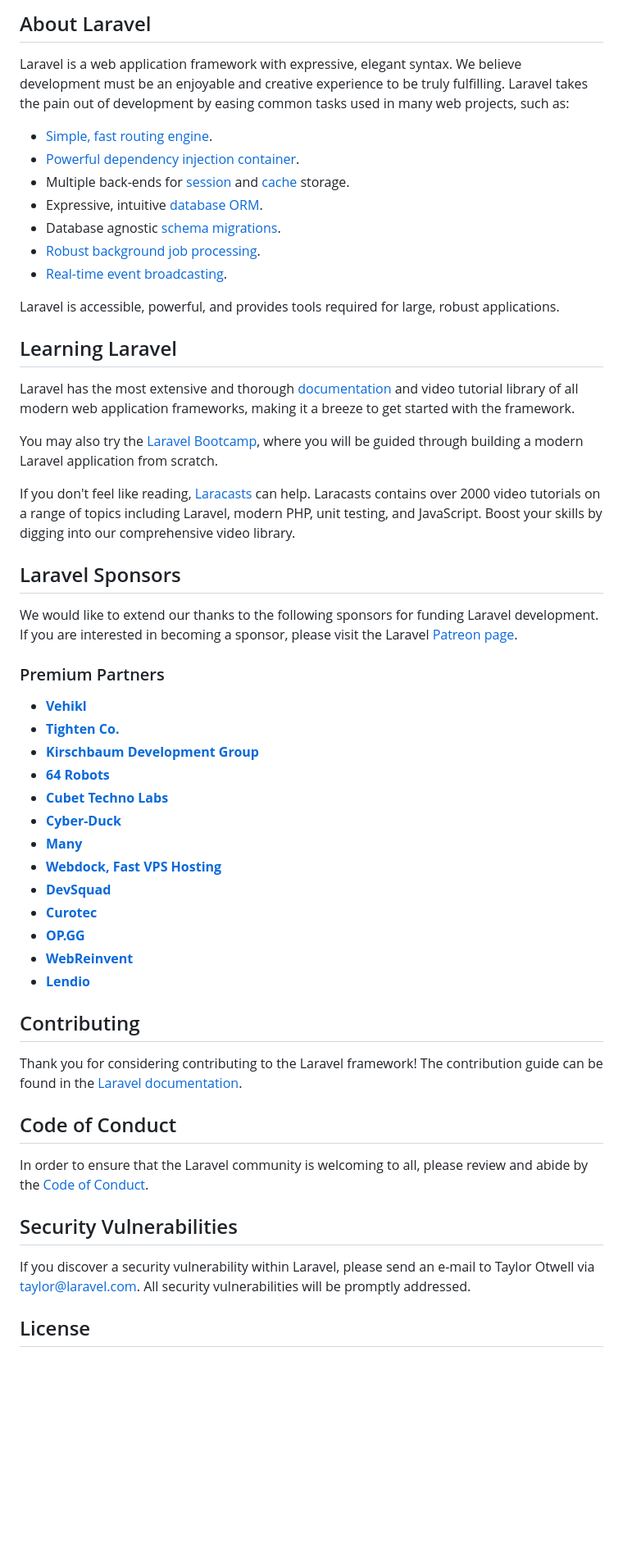
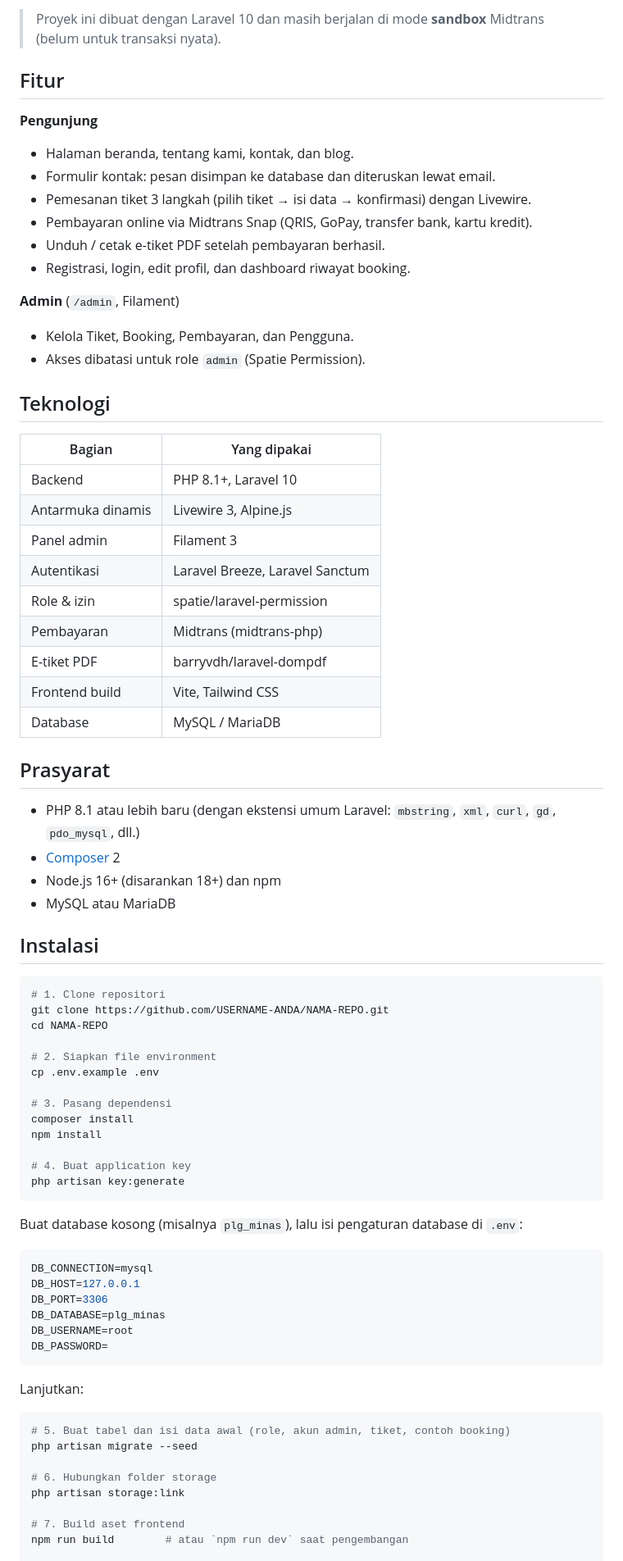
Before and after one commit to DanielNatanael/laravel-payment, a Markdown page: README.md, the part around one of its changes. Shown at 82% size. Rendered like a GitHub page; blank space fills up the shorter version.

Commit message:
Revise README for PLG Minas project details
Updated the README to reflect project details and features for PLG Minas, including installation instructions, ticket booking flow, and technology stack.

````diff
--- a/README.md
+++ b/README.md
@@ -9,57 +4,79 @@
 
-## About Laravel
+> Proyek ini dibuat dengan Laravel 10 dan masih berjalan di mode **sandbox** Midtrans (belum untuk transaksi nyata).
 
-Laravel is a web application framework with expressive, elegant syntax. We believe development must be an enjoyable and creative experience to be truly fulfilling. Laravel takes the pain out of development by easing common tasks used in many web projects, such as:
+## Fitur
 
-- [Simple, fast routing engine](https://laravel.com/docs/routing).
-- [Powerful dependency injection container](https://laravel.com/docs/container).
-- Multiple back-ends for [session](https://laravel.com/docs/session) and [cache](https://laravel.com/docs/cache) storage.
-- Expressive, intuitive [database ORM](https://laravel.com/docs/eloquent).
-- Database agnostic [schema migrations](https://laravel.com/docs/migrations).
-- [Robust background job processing](https://laravel.com/docs/queues).
-- [Real-time event broadcasting](https://laravel.com/docs/broadcasting).
+**Pengunjung**
+- Halaman beranda, tentang kami, kontak, dan blog.
+- Formulir kontak: pesan disimpan ke database dan diteruskan lewat email.
+- Pemesanan tiket 3 langkah (pilih tiket → isi data → konfirmasi) dengan Livewire.
+- Pembayaran online via Midtrans Snap (QRIS, GoPay, transfer bank, kartu kredit).
+- Unduh / cetak e-tiket PDF setelah pembayaran berhasil.
+- Registrasi, login, edit profil, dan dashboard riwayat booking.
 
-Laravel is accessible, powerful, and provides tools required for large, robust applications.
+**Admin** (`/admin`, Filament)
+- Kelola Tiket, Booking, Pembayaran, dan Pengguna.
+- Akses dibatasi untuk role `admin` (Spatie Permission).
 
-## Learning Laravel
+## Teknologi
 
-Laravel has the most extensive and thorough [documentation](https://laravel.com/docs) and video tutorial library of all modern web application frameworks, making it a breeze to get started with the framework.
+| Bagian | Yang dipakai |
+| --- | --- |
+| Backend | PHP 8.1+, Laravel 10 |
+| Antarmuka dinamis | Livewire 3, Alpine.js |
+| Panel admin | Filament 3 |
+| Autentikasi | Laravel Breeze, Laravel Sanctum |
+| Role & izin | spatie/laravel-permission |
+| Pembayaran | Midtrans (midtrans-php) |
+| E-tiket PDF | barryvdh/laravel-dompdf |
+| Frontend build | Vite, Tailwind CSS |
+| Database | MySQL / MariaDB |
 
-You may also try the [Laravel Bootcamp](https://bootcamp.laravel.com), where you will be guided through building a modern Laravel application from scratch.
+## Prasyarat
 
-If you don't feel like reading, [Laracasts](https://laracasts.com) can help. Laracasts contains over 2000 video tutorials on a range of topics including Laravel, modern PHP, unit testing, and JavaScript. Boost your skills by digging into our comprehensive video library.
+- PHP 8.1 atau lebih baru (dengan ekstensi umum Laravel: `mbstring`, `xml`, `curl`, `gd`, `pdo_mysql`, dll.)
+- [Composer](https://getcomposer.org/) 2
+- Node.js 16+ (disarankan 18+) dan npm
+- MySQL atau MariaDB
 
-## Laravel Sponsors
+## Instalasi
 
-We would like to extend our thanks to the following sponsors for funding Laravel development. If you are interested in becoming a sponsor, please visit the Laravel [Patreon page](https://patreon.com/taylorotwell).
+```bash
+# 1. Clone repositori
+git clone https://github.com/USERNAME-ANDA/NAMA-REPO.git
+cd NAMA-REPO
 
-### Premium Partners
+# 2. Siapkan file environment
+cp .env.example .env
 
-- **[Vehikl](https://vehikl.com/)**
-- **[Tighten Co.](https://tighten.co)**
-- **[Kirschbaum Development Group](https://kirschbaumdevelopment.com)**
-- **[64 Robots](https://64robots.com)**
-- **[Cubet Techno Labs](https://cubettech.com)**
-- **[Cyber-Duck](https://cyber-duck.co.uk)**
-- **[Many](https://www.many.co.uk)**
-- **[Webdock, Fast VPS Hosting](https://www.webdock.io/en)**
-- **[DevSquad](https://devsquad.com)**
-- **[Curotec](https://www.curotec.com/services/technologies/laravel/)**
-- **[OP.GG](https://op.gg)**
-- **[WebReinvent](https://webreinvent.com/?utm_source=laravel&utm_medium=github&utm_campaign=patreon-sponsors)**
-- **[Lendio](https://lendio.com)**
+# 3. Pasang dependensi
+composer install
+npm install
 
-## Contributing
+# 4. Buat application key
+php artisan key:generate
+```
 
-Thank you for considering contributing to the Laravel framework! The contribution guide can be found in the [Laravel documentation](https://laravel.com/docs/contributions).
+Buat database kosong (misalnya `plg_minas`), lalu isi pengaturan database di `.env`:
 
-## Code of Conduct
+```env
+DB_CONNECTION=mysql
+DB_HOST=127.0.0.1
+DB_PORT=3306
+DB_DATABASE=plg_minas
+DB_USERNAME=root
+DB_PASSWORD=
+```
 
-In order to ensure that the Laravel community is welcoming to all, please review and abide by the [Code of Conduct](https://laravel.com/docs/contributions#code-of-conduct).
+Lanjutkan:
 
-## Security Vulnerabilities
+```bash
+# 5. Buat tabel dan isi data awal (role, akun admin, tiket, contoh booking)
+php artisan migrate --seed
 
-If you discover a security vulnerability within Laravel, please send an e-mail to Taylor Otwell via [taylor@laravel.com](mailto:taylor@laravel.com). All security vulnerabilities will be promptly addressed.
+# 6. Hubungkan folder storage
+php artisan storage:link
 
-## License
+# 7. Build aset frontend
+npm run build        # atau `npm run dev` saat pengembangan
 
````
Also changed, not shown: other parts of README.md (+98 -8 lines).
